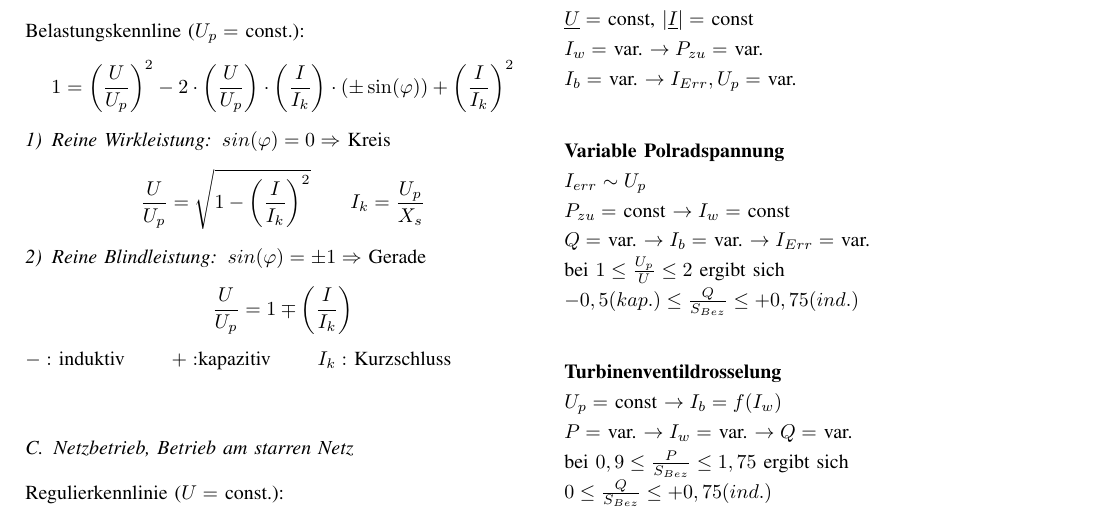
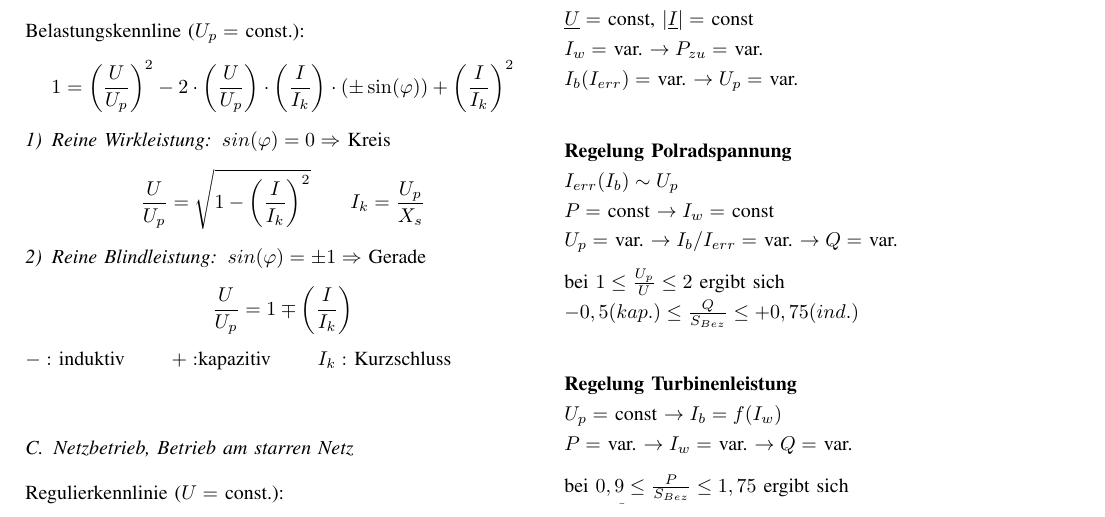
Before and after one commit to ayham291/EN_Formelsammlung, a LaTeX paper (main.tex, which reads Generator.tex): part of page 7 of 11, cut so that both start at the same text. Compiled offline with pdfLaTeX.

Commit message:
Generator Formeln hinzufügen/anpassen

```diff
--- a/Generator.tex
+++ b/Generator.tex
@@ -77,25 +77,26 @@ $P_{mech,zu} = P_{el,ab} \neq f(\vartheta) \rightarrow$ für $\vartheta < 90\deg
 \indent $S = S_{max} =$ const\\
 \indent $\ul{U}=$ const, $|\ul{I}| =$ const\\
 \indent $I_w =$ var. $\rightarrow P_{zu}=$ var.\\
-\indent $I_b =$ var. $\rightarrow I_{Err}, U_p =$ var.\\
+\indent $I_b(I_{err}) =$ var. $\rightarrow U_p =$ var.\\
 
-\textbf{Variable Polradspannung}\\
-\indent $I_{err} \sim U_p$ \\
-\indent $P_{zu} =$ const $\rightarrow I_w= $ const\\
-\indent $Q =$ var. $\rightarrow I_b = $ var. $\rightarrow I_{Err}=$ var.\\
+\textbf{Regelung Polradspannung}\\
+\indent $I_{err}(I_b) \sim U_p$ \\
+\indent $P =$ const $\rightarrow I_w= $ const\\
+\indent $U_p =$ var. $\rightarrow I_b/I_{err} = $ var. $\rightarrow Q=$ var.
+
 \indent bei $1 \leq \frac{U_p}{U} \leq 2$ ergibt sich \\
 \indent $-0,5 (kap.) \leq \frac{Q}{S_{Bez}} \leq +0,75(ind.)$\\
 
-\textbf{Turbinenventildrosselung}\\
+\textbf{Regelung Turbinenleistung}\\
 \indent $U_p =$ const $\rightarrow I_b = f(I_w)$\\
-\indent $P =$ var. $\rightarrow I_w= $ var. $\rightarrow Q =$ var.\\
+\indent $P =$ var. $\rightarrow I_w= $ var. $\rightarrow Q =$ var.
+
 \indent bei $0,9 \leq \frac{P}{S_{Bez}} \leq 1,75$ ergibt sich\\
 \indent $0 \leq \frac{Q}{S_{Bez}} \leq +0,75(ind.)$
 
 $U_p$, $ P$, $Q$ und $\upsilon$ sind abhängig voneinander. \\
 Aus zwei Größen $\rightarrow$ die anderen Beiden\\
 
-
 \textbf{Reine Blindleistung (Phasenschieberbetrieb)}\\
 \indent $P = 0 \rightarrow I_w= 0$ \\
 $U, U_p$ phasengleich\\
```
Also changed, not shown: main.pdf.
